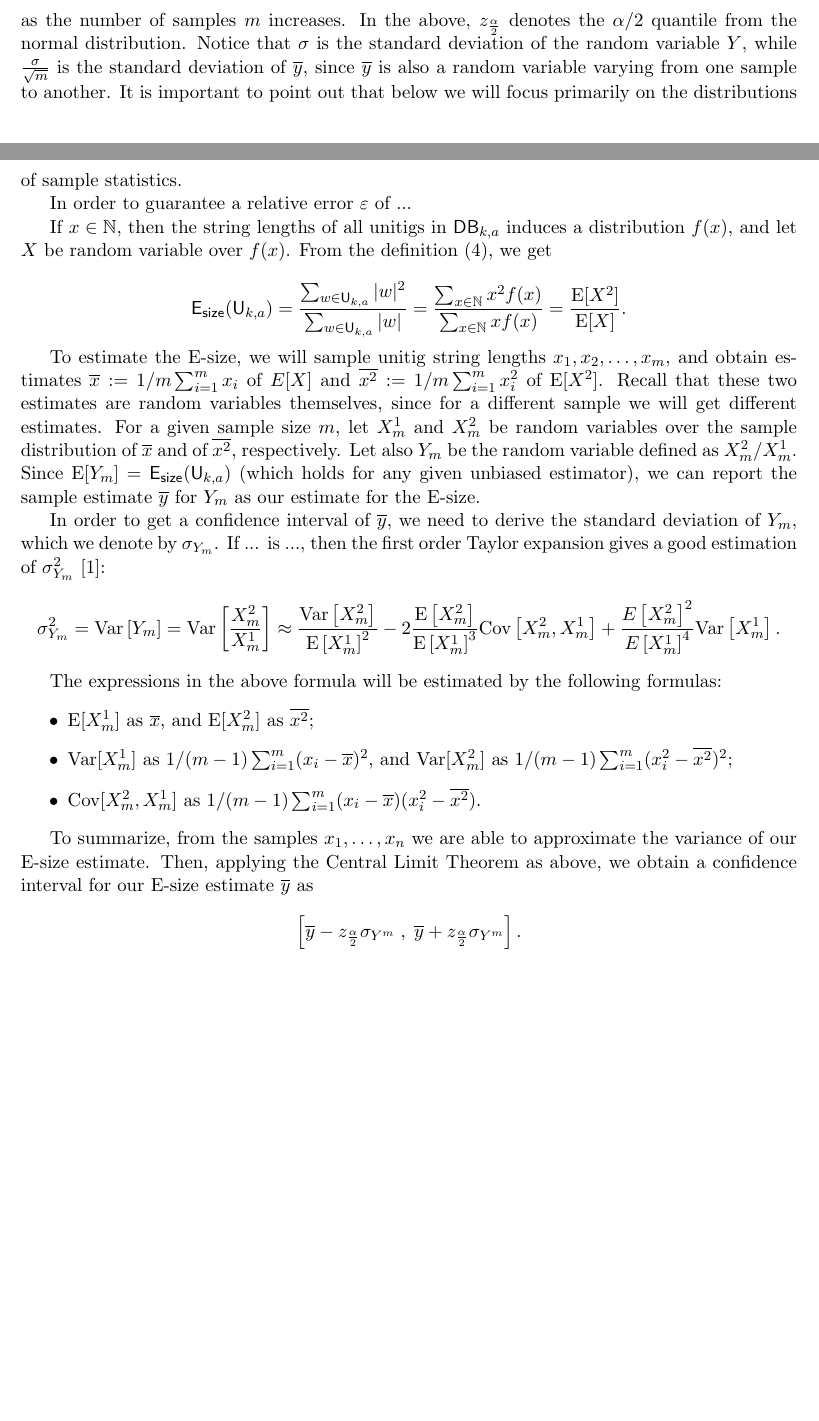
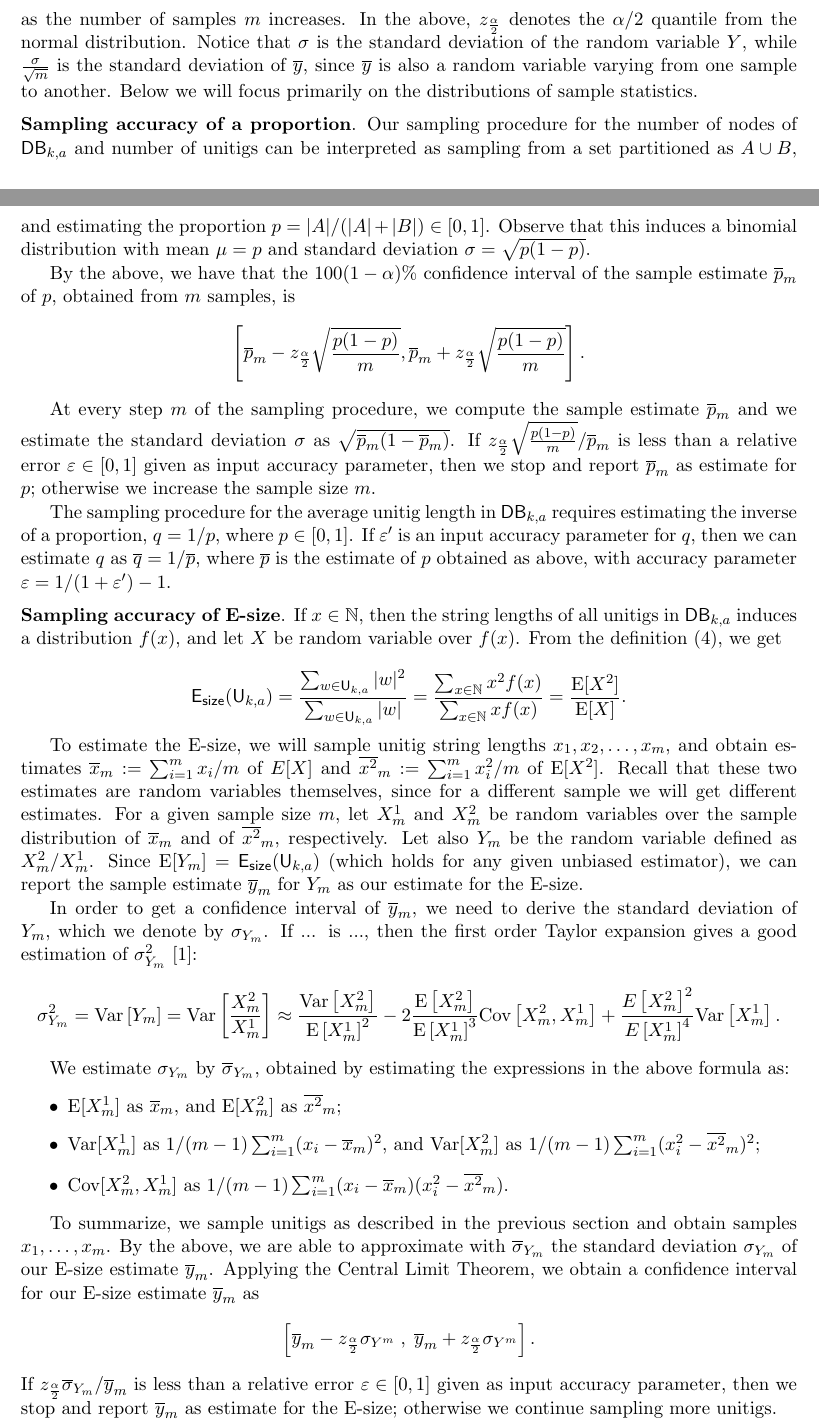
Before and after one commit to ksahlin/optimal_k, a LaTeX document (ms/optimal_k.tex): two parts of pages 7 and 8 of 10, joined at a grey line, cut so that both start at the same text, the shorter picture padded with empty space. Compiled offline with pdfLaTeX.

Commit message:
Worked on the manuscript

```diff
--- a/ms/optimal_k.tex
+++ b/ms/optimal_k.tex
@@ -443,36 +443,46 @@ Moreover, if we want to estimate $f = 1/p$ with a given relative error $\varepsi
 
 % section methods (end)
 
-\subsection{New sampling}
+\subsection{Sampling accuracy}
 
 Let $Y$ be a random variable, from a distribution with finite mean $\mu$ and finite non-zero variance $\sigma^2$. By the Central Limit Theorem, the $100(1-\alpha)\%$ two-sided confidence interval of the sample mean $\overline{y}$ approaches
 \[\left[\overline{y} - z_{\frac{\alpha}{2}}\frac{\sigma}{\sqrt{m}} \;, \; \overline{y} + z_{\frac{\alpha}{2}}\frac{\sigma}{\sqrt{m}}\right] \]
-as the number of samples $m$ increases. In the above, $z_{\frac{\alpha}{2}}$ denotes the $\alpha/2$ quantile from the normal distribution. Notice that $\sigma$ is the standard deviation of the random variable $Y$, while $\frac{\sigma}{\sqrt{m}}$ is the standard deviation of $\overline{y}$, since $\overline{y}$ is also a random variable varying from one sample to another. It is important to point out that below we will focus primarily on the distributions of sample statistics.
+as the number of samples $m$ increases. In the above, $z_{\frac{\alpha}{2}}$ denotes the $\alpha/2$ quantile from the normal distribution. Notice that $\sigma$ is the standard deviation of the random variable $Y$, while $\frac{\sigma}{\sqrt{m}}$ is the standard deviation of $\overline{y}$, since $\overline{y}$ is also a random variable varying from one sample to another. Below we will focus primarily on the distributions of sample statistics.
 
-In order to guarantee a relative error $\varepsilon$ of ...
+\medskip
+\noindent\textbf{Sampling accuracy of a proportion}. Our sampling procedure for the number of nodes of $\DB$ and number of unitigs can be interpreted as sampling from a set partitioned as $A \cup B$, and estimating the proportion $p = |A| / (|A| + |B|) \in [0,1]$. Observe that this induces a binomial distribution with mean $\mu = p$ and standard deviation $ \sigma = \sqrt{p(1-p)}$.
 
-If $x \in \mathbb{N}$, then the string lengths of all unitigs in $\DB$ induces a distribution $f(x)$, and let $X$ be random variable over $f(x)$. From the definition (\ref{eq:esize}), we get
+By the above, we have that the $100(1-\alpha)\%$ confidence interval of the sample estimate $\overline{p}_m$ of $p$, obtained from $m$ samples, is
+\[\left[\overline{p}_m - z_{\frac{\alpha}{2}}\sqrt{\frac{p(1-p)}{m}} , \overline{p}_m + z_{\frac{\alpha}{2}}\sqrt{\frac{p(1-p)}{m}}\right]. \]
+
+At every step $m$ of the sampling procedure, we compute the sample estimate $\overline{p}_m$ and we estimate the standard deviation $\sigma$ as $\sqrt{\overline{p}_m(1-\overline{p}_m)}$. If $z_{\frac{\alpha}{2}}\sqrt{\frac{p(1-p)}{m}} / \overline{p}_m$ is less than a relative error $\varepsilon \in [0,1]$ given as input accuracy parameter, then we stop and report $\overline{p}_m$ as estimate for $p$; otherwise we increase the sample size $m$.
+
+The sampling procedure for the average unitig length in $\DB$ requires estimating the inverse of a proportion, $q = 1/p$, where $p \in [0,1]$. If $\varepsilon'$ is an input accuracy parameter for $q$, then we can estimate $q$ as $\overline{q} = 1/\overline{p}$, where $\overline{p}$ is the estimate of $p$ obtained as above, with accuracy parameter $\varepsilon = 1/(1+\varepsilon') - 1$.
+
+
+\medskip
+\noindent\textbf{Sampling accuracy of E-size}. If $x \in \mathbb{N}$, then the string lengths of all unitigs in $\DB$ induces a distribution $f(x)$, and let $X$ be random variable over $f(x)$. From the definition (\ref{eq:esize}), we get
 
 \[\esize(\U) = \frac{\sum_{w \in \U}|w|^2}{\sum_{w \in \U}|w|} = \frac{\sum_{x \in \mathbb{N}} x^2 f(x)}{\sum_{x \in \mathbb{N}} xf(x)} =  \frac{\E[X^2]}{\E[X]}.\]
 
-To estimate the E-size, we will sample unitig string lengths $x_1,x_2,\dots,x_m$, and obtain estimates $\overline{x} := 1/m\sum_{i=1}^{m} x_i$ of $E[X]$ and $\overline{x^2} := 1/m\sum_{i=1}^{m} x_i^2$ of $\E[X^2]$. Recall that these two estimates are random variables themselves, since for a different sample we will get different estimates. For a given sample size $m$, let $X^1_{m}$ and $X^2_{m}$ be random variables over the sample distribution of $\overline{x}$ and of $\overline{x^2}$, respectively. Let also $Y_m$ be the random variable defined as $X^2_m/X^1_m$. Since $\E[Y_m] = \esize(\U)$ (which holds for any given unbiased estimator), we can report the sample estimate $\overline{y}$ for $Y_m$ as our estimate for the E-size.
+To estimate the E-size, we will sample unitig string lengths $x_1,x_2,\dots,x_m$, and obtain estimates $\overline{x}_m := \sum_{i=1}^{m} x_i/m$ of $E[X]$ and $\overline{x^2}_m := \sum_{i=1}^{m} x_i^2/m$ of $\E[X^2]$. Recall that these two estimates are random variables themselves, since for a different sample we will get different estimates. For a given sample size $m$, let $X^1_{m}$ and $X^2_{m}$ be random variables over the sample distribution of $\overline{x}_m$ and of $\overline{x^2}_m$, respectively. Let also $Y_m$ be the random variable defined as $X^2_m/X^1_m$. Since $\E[Y_m] = \esize(\U)$ (which holds for any given unbiased estimator), we can report the sample estimate $\overline{y}_m$ for $Y_m$ as our estimate for the E-size.
 
-In order to get a confidence interval of $\overline{y}$, we need to derive the standard deviation of $Y_m$, which we denote by $\sigma_{Y_m}$. If ... is ..., then the first order Taylor expansion gives a good estimation of $\sigma_{Y_m}^2$ \cite{Benaroya:2005aa}:
+In order to get a confidence interval of $\overline{y}_m$, we need to derive the standard deviation of $Y_m$, which we denote by $\sigma_{Y_m}$. If ... is ..., then the first order Taylor expansion gives a good estimation of $\sigma_{Y_m}^2$ \cite{Benaroya:2005aa}:
 \[\sigma_{Y_m}^2 = \Var\left[Y_m\right] = \Var\left[\frac{X^2_m}{X^1_m}\right] \approx \frac{\Var\left[X^2_m\right]}{\E\left[X^1_m\right]^2} -2\frac{\E\left[X^2_m\right]}{\E\left[X^1_m\right]^3}\Cov\left[X^2_m,X^1_m\right] + \frac{E\left[X^2_m\right]^2}{E\left[X^1_m\right]^4}\Var\left[X^1_m\right].\]
 
-The expressions in the above formula will be estimated by the following formulas:
+We estimate $\sigma_{Y_m}$ by $\overline{\sigma}_{Y_m}$, obtained by estimating the expressions in the above formula as:
 \begin{itemize}
-\item $\E[X^1_m]$ as $\overline{x}$, and $\E[X^2_m]$ as $\overline{x^2}$;
-\item $\Var[X^1_m]$ as $1/(m-1) \sum_{i = 1}^{m} (x_i - \overline{x})^2$, and $\Var[X^2_m]$ as $1/(m-1) \sum_{i = 1}^{m} (x_i^2 - \overline{x^2})^2$;
-\item $\Cov[X^2_m,X^1_m]$ as $1/(m-1) \sum_{i=1}^{m} (x_i - \overline{x})(x_i^2 - \overline{x^2})$.
+\item $\E[X^1_m]$ as $\overline{x}_m$, and $\E[X^2_m]$ as $\overline{x^2}_m$;
+\item $\Var[X^1_m]$ as $1/(m-1) \sum_{i = 1}^{m} (x_i - \overline{x}_m)^2$, and $\Var[X^2_m]$ as $1/(m-1) \sum_{i = 1}^{m} (x_i^2 - \overline{x^2}_m)^2$;
+\item $\Cov[X^2_m,X^1_m]$ as $1/(m-1) \sum_{i=1}^{m} (x_i - \overline{x}_m)(x_i^2 - \overline{x^2}_m)$.
 
 %$\E[X^2_mZ^1_m] - \E[Z^2_m]\E[Z^1_m]$, which we estimate as $\left(\sum_{i=1}^{m} x_i^3\right) - \overline{x}\cdot \overline{x^2}$. This comes from the fact that the samples are independently and identically distributed and thus it holds that
 %\[\Cov[\overline{x^2},\overline{x}] = \Cov\left[\frac{1}{m}\sum_{i=1}^{m} x^2_i, \frac{1}{m}\sum_{i=1}^{m} x_i\right] = \frac{1}{m^2}\sum_{i= 1}^{m}\Cov\left[x^2_i,x_i\right] = \frac{\Cov\left[X^2,X\right]}{m}\]
 \end{itemize}
 
-To summarize, from the samples $x_1,\dots, x_n$ we are able to approximate the variance of our E-size estimate. Then, applying the Central Limit Theorem as above, we obtain a confidence interval for our E-size estimate $\overline{y}$ as
-\[\left[\overline{y} - z_{\frac{\alpha}{2}}\sigma_{Y^m} \;,\; \overline{y} + z_{\frac{\alpha}{2}}\sigma_{Y^m}\right]. \]
-
+To summarize, we sample unitigs as described in the previous section and obtain samples $x_1,\dots, x_m$. By the above, we are able to approximate with $\overline{\sigma}_{Y_m}$ the standard deviation $\sigma_{Y_m}$ of our E-size estimate $\overline{y}_m$. Applying the Central Limit Theorem, we obtain a confidence interval for our E-size estimate $\overline{y}_m$ as
+\[\left[\overline{y}_m - z_{\frac{\alpha}{2}}\sigma_{Y^m} \;,\; \overline{y}_m + z_{\frac{\alpha}{2}}\sigma_{Y^m}\right]. \]
+If $z_{\frac{\alpha}{2}}\overline{\sigma}_{Y_m} / \overline{y}_m$ is less than a relative error $\varepsilon \in [0,1]$ given as input accuracy parameter, then we stop and report $\overline{y}_m$ as estimate for the E-size; otherwise we continue sampling more unitigs.
 
 \section{Results and discussion} % (fold)
 \label{sec:results_and_discussion}
```
Also changed, not shown: ms/TODO.txt (+1 -7 lines), ms/refs.bib (+11 -11 lines), ms/optimal_k.bbl, ms/optimal_k.pdf, ms/optimal_k.tex (20 more changed lines), 2 other files.
